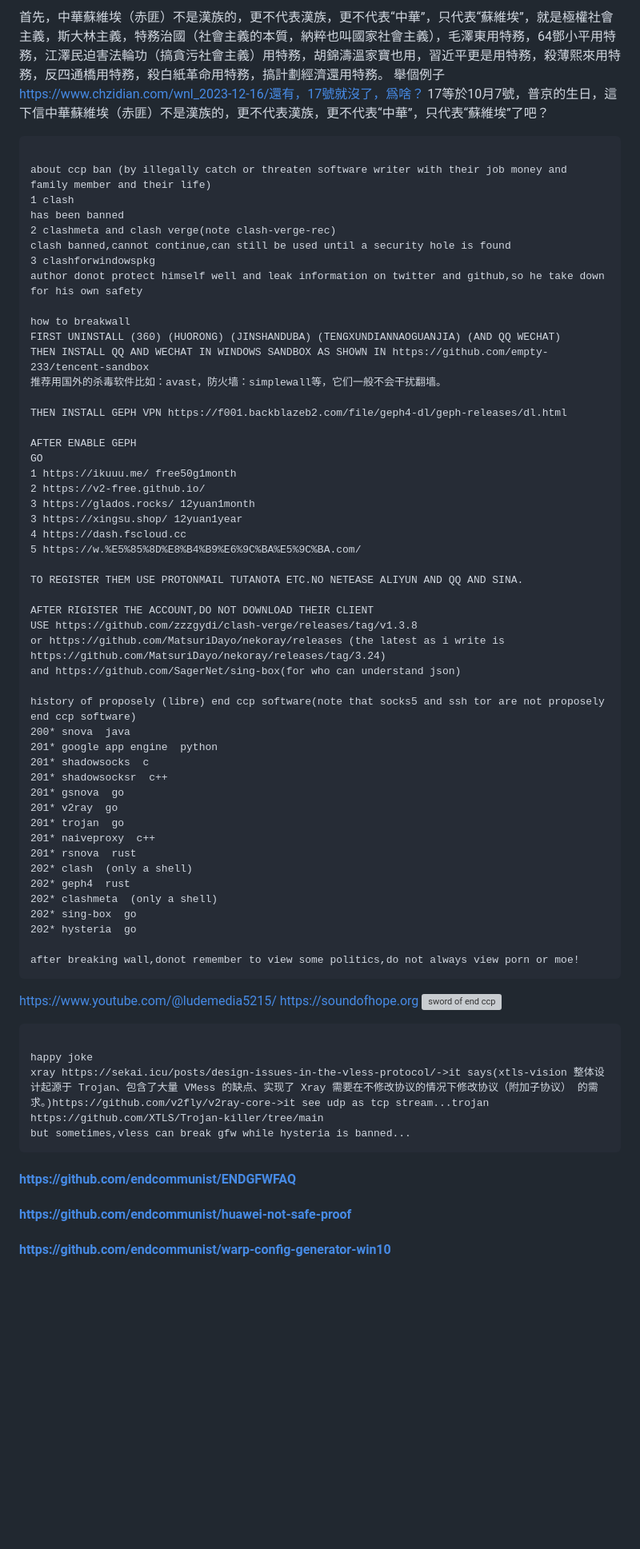
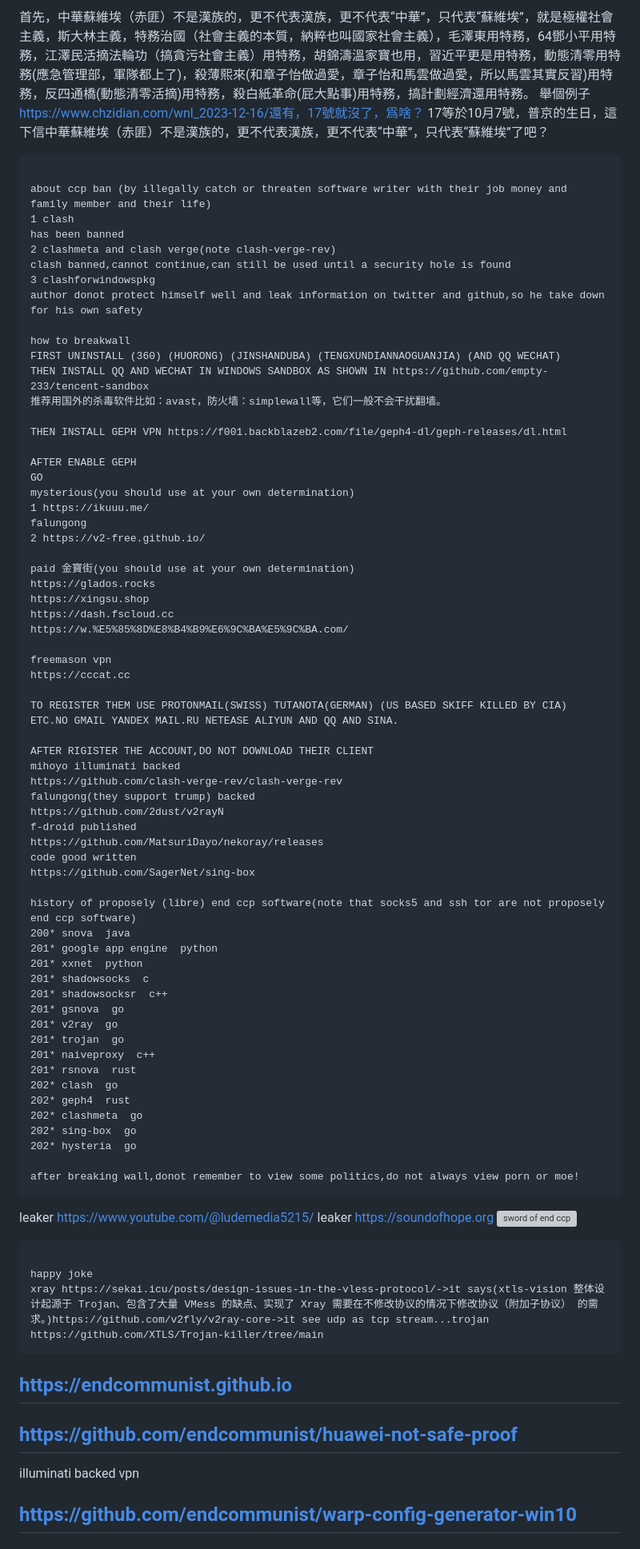
Before and after one commit to endcommunist/endcommunist.github.io, a Markdown page: index.md, the part around the change. Shown: that part at 80% size. GitHub-like rendering; blank space fills up the shorter version; grey boxes are pictures that could not be loaded.

```diff
--- a/index.md
+++ b/index.md
@@ -1,4 +1,4 @@
-首先，中華蘇維埃（赤匪）不是漢族的，更不代表漢族，更不代表“中華”，只代表“蘇維埃”，就是極權社會主義，斯大林主義，特務治國（社會主義的本質，納粹也叫國家社會主義），毛澤東用特務，64鄧小平用特務，江澤民迫害法輪功（搞貪污社會主義）用特務，胡錦濤溫家寶也用，習近平更是用特務，殺薄熙來用特務，反四通橋用特務，殺白紙革命用特務，搞計劃經濟還用特務。
+首先，中華蘇維埃（赤匪）不是漢族的，更不代表漢族，更不代表“中華”，只代表“蘇維埃”，就是極權社會主義，斯大林主義，特務治國（社會主義的本質，納粹也叫國家社會主義），毛澤東用特務，64鄧小平用特務，江澤民活摘法輪功（搞貪污社會主義）用特務，胡錦濤溫家寶也用，習近平更是用特務，動態清零用特務(應急管理部，軍隊都上了)，殺薄熙來(和章子怡做過愛，章子怡和馬雲做過愛，所以馬雲其實反習)用特務，反四通橋(動態清零活摘)用特務，殺白紙革命(屁大點事)用特務，搞計劃經濟還用特務。
 舉個例子
 https://www.chzidian.com/wnl_2023-12-16/還有，17號就沒了，爲啥？
 17等於10月7號，普京的生日，這下信中華蘇維埃（赤匪）不是漢族的，更不代表漢族，更不代表“中華”，只代表“蘇維埃”了吧？
@@ -6,7 +6,7 @@ https://www.chzidian.com/wnl_2023-12-16/還有，17號就沒了，爲啥？
 about ccp ban (by illegally catch or threaten software writer with their job money and family member and their life)
 1 clash
 has been banned
-2 clashmeta and clash verge(note clash-verge-rec)
+2 clashmeta and clash verge(note clash-verge-rev)
 clash banned,cannot continue,can still be used until a security hole is found
 3 clashforwindowspkg
 author donot protect himself well and leak information on twitter and github,so he take down for his own safety
@@ -20,23 +20,36 @@ THEN INSTALL GEPH VPN https://f001.backblazeb2.com/file/geph4-dl/geph-releases/d
 
 AFTER ENABLE GEPH
 GO
-1 https://ikuuu.me/ free50g1month
+mysterious(you should use at your own determination)
+1 https://ikuuu.me/
+falungong
 2 https://v2-free.github.io/
-3 https://glados.rocks/ 12yuan1month
-3 https://xingsu.shop/ 12yuan1year
-4 https://dash.fscloud.cc
-5 https://w.%E5%85%8D%E8%B4%B9%E6%9C%BA%E5%9C%BA.com/
 
-TO REGISTER THEM USE PROTONMAIL TUTANOTA ETC.NO NETEASE ALIYUN AND QQ AND SINA.
+paid 金寶街(you should use at your own determination)
+https://glados.rocks
+https://xingsu.shop
+https://dash.fscloud.cc
+https://w.%E5%85%8D%E8%B4%B9%E6%9C%BA%E5%9C%BA.com/
+
+freemason vpn
+https://cccat.cc
+
+TO REGISTER THEM USE PROTONMAIL(SWISS) TUTANOTA(GERMAN) (US BASED SKIFF KILLED BY CIA) ETC.NO GMAIL YANDEX MAIL.RU NETEASE ALIYUN AND QQ AND SINA.
 
 AFTER RIGISTER THE ACCOUNT,DO NOT DOWNLOAD THEIR CLIENT
-USE https://github.com/zzzgydi/clash-verge/releases/tag/v1.3.8
-or https://github.com/MatsuriDayo/nekoray/releases (the latest as i write is https://github.com/MatsuriDayo/nekoray/releases/tag/3.24)
-and https://github.com/SagerNet/sing-box(for who can understand json)
+mihoyo illuminati backed
+https://github.com/clash-verge-rev/clash-verge-rev
+falungong(they support trump) backed
+https://github.com/2dust/v2rayN
+f-droid published
+https://github.com/MatsuriDayo/nekoray/releases
+code good written
+https://github.com/SagerNet/sing-box
 
 history of proposely (libre) end ccp software(note that socks5 and ssh tor are not proposely end ccp software)
 200* snova  java
 201* google app engine  python
+201* xxnet  python
 201* shadowsocks  c
 201* shadowsocksr  c++
 201* gsnova  go
@@ -44,23 +57,23 @@ history of proposely (libre) end ccp software(note that socks5 and ssh tor are n
 201* trojan  go
 201* naiveproxy  c++
 201* rsnova  rust
-202* clash  (only a shell)
+202* clash  go
 202* geph4  rust
-202* clashmeta  (only a shell)
+202* clashmeta  go
 202* sing-box  go
 202* hysteria  go
 
 after breaking wall,donot remember to view some politics,do not always view porn or moe!
 </code></pre>
-https://www.youtube.com/@ludemedia5215/
-https://soundofhope.org
+leaker https://www.youtube.com/@ludemedia5215/
+leaker https://soundofhope.org
 ![sword of end ccp](https://github.com/end-china-communist-party/how-to-breakwall-break-gfw-proxy/assets/136224357/e71e2a1a-f9b9-4e72-815b-a7afe09ea738)
 <pre><code>
 happy joke
 xray https://sekai.icu/posts/design-issues-in-the-vless-protocol/->it says(xtls-vision 整体设计起源于 Trojan、包含了大量 VMess 的缺点、实现了 Xray 需要在不修改协议的情况下修改协议（附加子协议） 的需求。)https://github.com/v2fly/v2ray-core->it see udp as tcp stream...trojan https://github.com/XTLS/Trojan-killer/tree/main
-but sometimes,vless can break gfw while hysteria is banned...
 </code></pre>
 
-#### https://github.com/endcommunist/ENDGFWFAQ
-#### https://github.com/endcommunist/huawei-not-safe-proof
-#### https://github.com/endcommunist/warp-config-generator-win10
+## https://endcommunist.github.io
+## https://github.com/endcommunist/huawei-not-safe-proof
+illuminati backed vpn
+## https://github.com/endcommunist/warp-config-generator-win10
```
